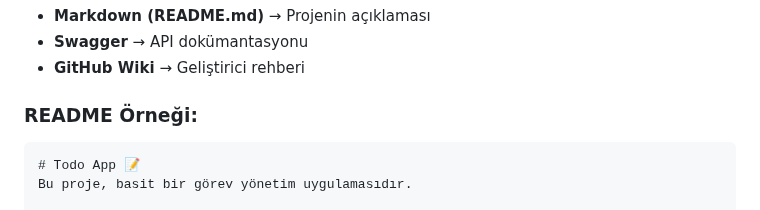
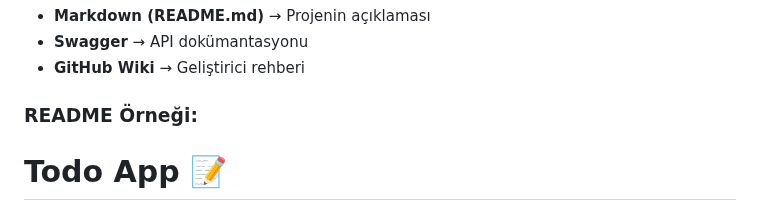
Before and after one commit to bahattinyunus/gelistirme_araclari, a Markdown page: readme.md, the part around the change. Drawn GitHub-style.

`````diff
--- a/readme.md
+++ b/readme.md
@@ -495,7 +495,6 @@ jobs:
 
 ### README Örneği:
 
-````markdown
 # Todo App 📝
 Bu proje, basit bir görev yönetim uygulamasıdır.
 
`````
